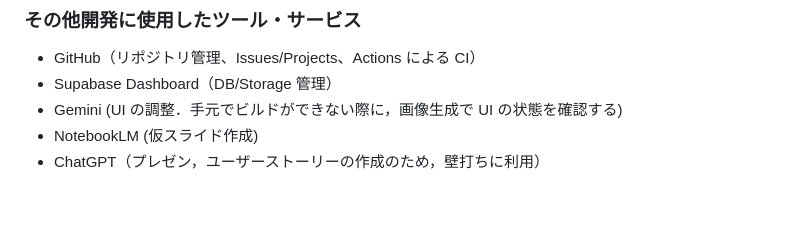
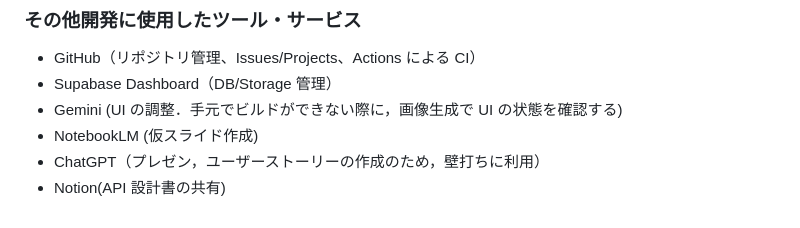
Before and after one commit to p2hacks2025/pre-12, a Markdown page: README.md, the part around one of its changes. GitHub-like rendering.

Commit message:
docs: Notionを追加

```diff
--- a/README.md
+++ b/README.md
@@ -248,3 +248,4 @@ SNS の一対多の拡散ではなく、「届くレビュー」を中心に設
 - Gemini (UI の調整．手元でビルドができない際に，画像生成で UI の状態を確認する)
 - NotebookLM (仮スライド作成)
 - ChatGPT（プレゼン，ユーザーストーリーの作成のため，壁打ちに利用）
+- Notion(API 設計書の共有)
```
Also changed, not shown: other parts of README.md (+1 -1 lines).
